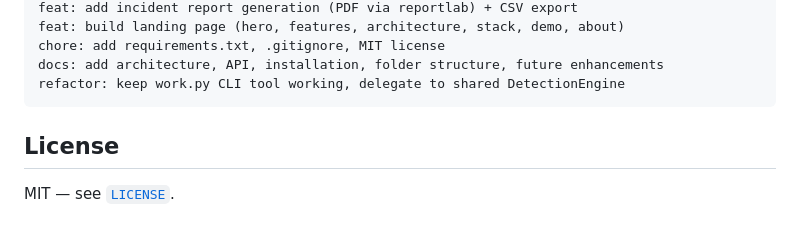
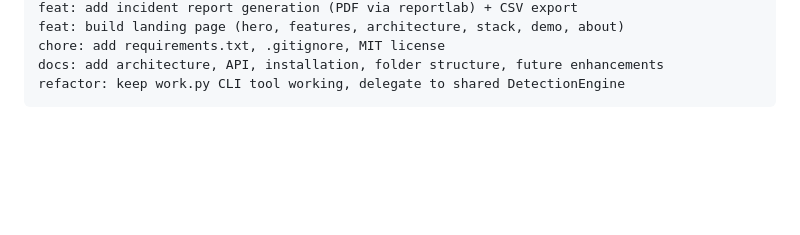
Before and after one commit to PrathisthaB/Industrial-AI-Vision, a Markdown page: README.md, the part around the change. Rendered like a GitHub page; blank space fills up the shorter version.

````diff
--- a/README.md
+++ b/README.md
@@ -121,7 +121,3 @@ chore: add requirements.txt, .gitignore, MIT license
 docs: add architecture, API, installation, folder structure, future enhancements
 refactor: keep work.py CLI tool working, delegate to shared DetectionEngine
 ```
-
-## License
-
-MIT — see [`LICENSE`](LICENSE).
````
